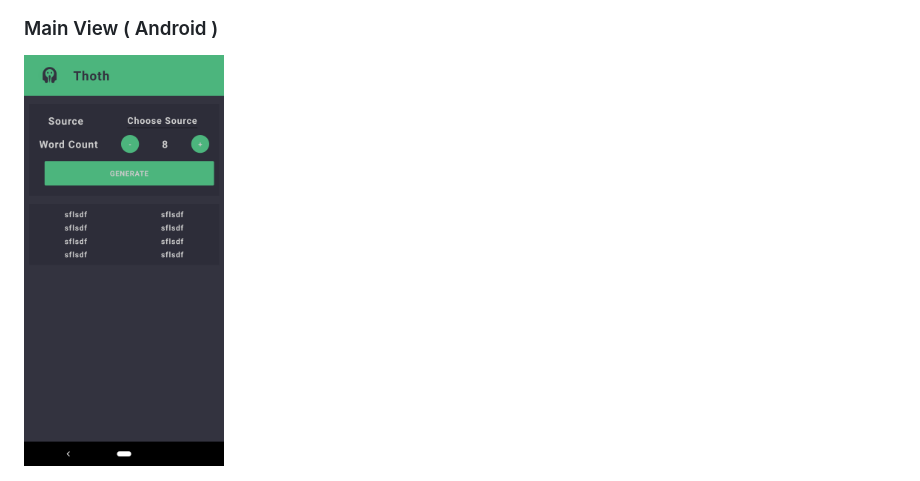
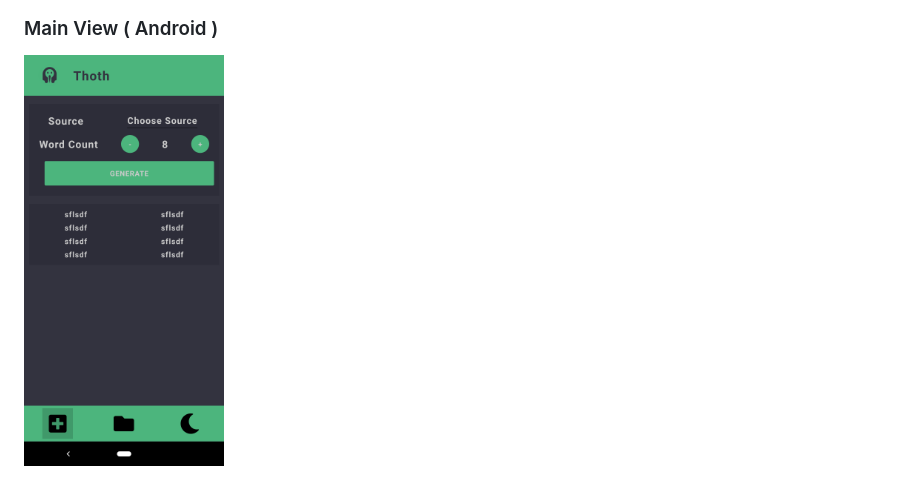
Before and after one commit to alugocp/thoth, a Markdown page: README.md, the part around the change. GitHub-like rendering; pictures changed too: shots/4.png (added).

Commit message:
shots updated

```diff
--- a/README.md
+++ b/README.md
@@ -18,4 +18,4 @@ We're embedding Thoth library into a Xamarin.Forms app!
 
 
 ### Main View ( Android )
-<img src="./shots/3.png" alt="drawing" width="200"/>
+<img src="./shots/4.png" alt="drawing" width="200"/>
```
